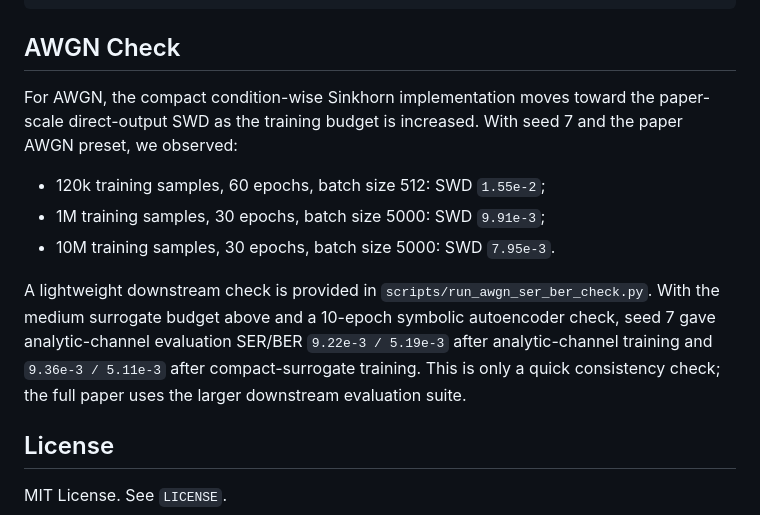
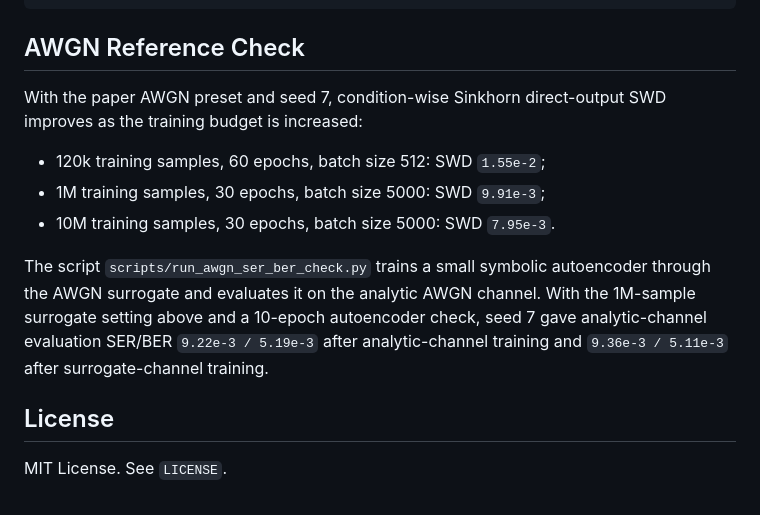
Before and after one commit to Fritschek/conditional_drifting_models, a Markdown page: README.md, the part around one of its changes. Rendered like a GitHub page.

````diff
--- a/README.md
+++ b/README.md
@@ -106,22 +96,21 @@ python scripts/run_drifting_benchmark.py \
   --out results/tdl_conditionwise_paper_seed7.json
 ```
 
-## AWGN Check
+## AWGN Reference Check
 
-For AWGN, the compact condition-wise Sinkhorn implementation moves toward the
-paper-scale direct-output SWD as the training budget is increased. With seed 7
-and the paper AWGN preset, we observed:
+With the paper AWGN preset and seed 7, condition-wise Sinkhorn direct-output SWD
+improves as the training budget is increased:
 
 - 120k training samples, 60 epochs, batch size 512: SWD `1.55e-2`;
 - 1M training samples, 30 epochs, batch size 5000: SWD `9.91e-3`;
 - 10M training samples, 30 epochs, batch size 5000: SWD `7.95e-3`.
 
-A lightweight downstream check is provided in
-`scripts/run_awgn_ser_ber_check.py`. With the medium surrogate budget above and
-a 10-epoch symbolic autoencoder check, seed 7 gave analytic-channel evaluation
-SER/BER `9.22e-3 / 5.19e-3` after analytic-channel training and
-`9.36e-3 / 5.11e-3` after compact-surrogate training. This is only a quick
-consistency check; the full paper uses the larger downstream evaluation suite.
+The script `scripts/run_awgn_ser_ber_check.py` trains a small symbolic
+autoencoder through the AWGN surrogate and evaluates it on the analytic AWGN
+channel. With the 1M-sample surrogate setting above and a 10-epoch autoencoder
+check, seed 7 gave analytic-channel evaluation SER/BER `9.22e-3 / 5.19e-3`
+after analytic-channel training and `9.36e-3 / 5.11e-3` after surrogate-channel
+training.
 
 ## License
 
````
Also changed, not shown: other parts of README.md (+25 -35 lines).
